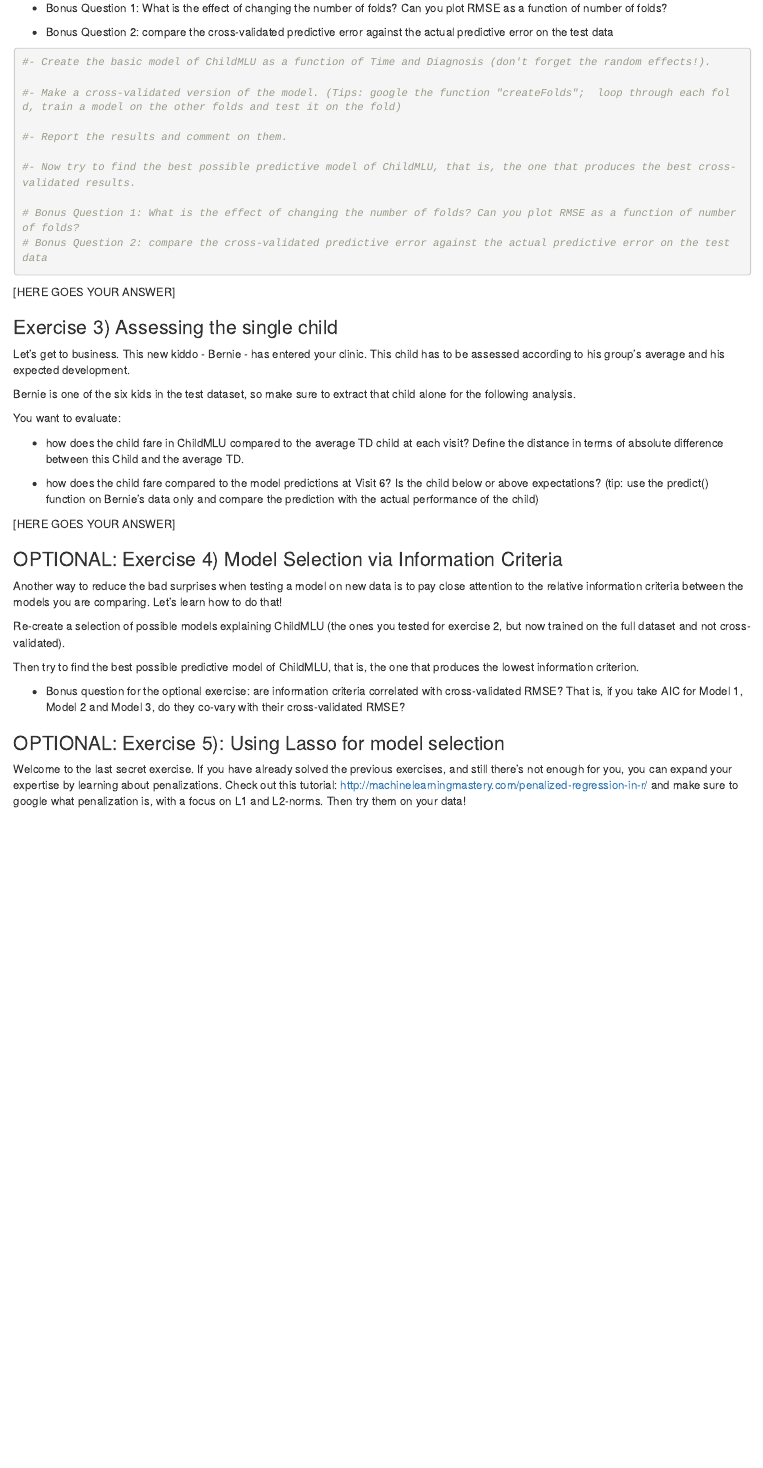
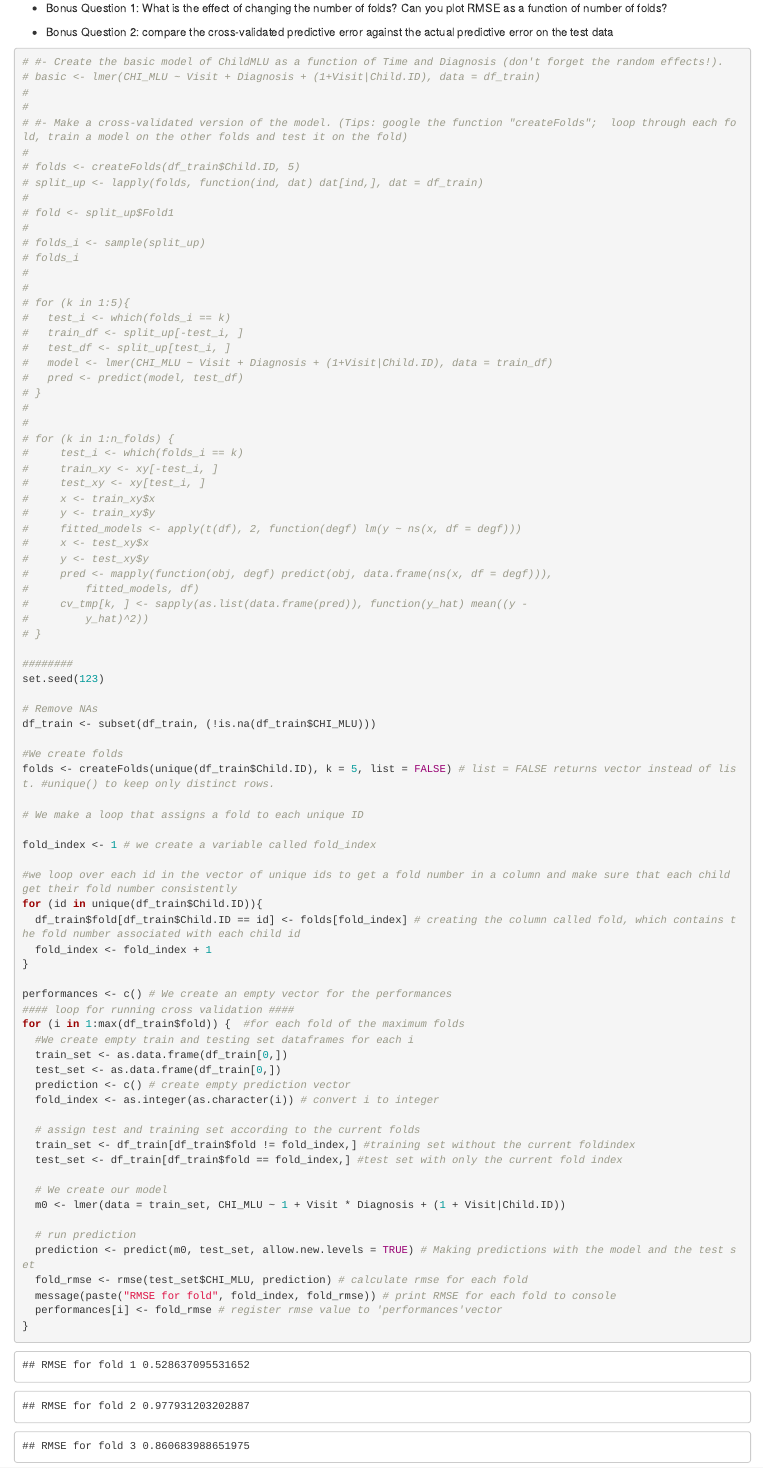
Before and after one commit to StineFH/Assignment1, an R Markdown document (A2_P2_LangASD_predictions_instructions.Rmd): the page in a window 1100 px wide, from 1180 px down. Rendered offline with R 4.5, knitr and Pandoc, with nearby package versions; some code elsewhere in the file could not run offline.

Commit message:
Exercise 2 and 3

````diff
--- a/A2_P2_LangASD_predictions_instructions.Rmd
+++ b/A2_P2_LangASD_predictions_instructions.Rmd
@@ -164,6 +166,82 @@ In this exercise you have to use cross-validation to calculate the predictive er
 
 
 ```{r}
-#- Create the basic model of ChildMLU as a function of Time and Diagnosis (don't forget the random effects!).
+# #- Create the basic model of ChildMLU as a function of Time and Diagnosis (don't forget the random effects!).
+# basic <- lmer(CHI_MLU ~ Visit + Diagnosis + (1+Visit|Child.ID), data = df_train)
+#
+#
+# #- Make a cross-validated version of the model. (Tips: google the function "createFolds";  loop through each fold, train a model on the other folds and test it on the fold)
+#
+# folds <- createFolds(df_train$Child.ID, 5)
+# split_up <- lapply(folds, function(ind, dat) dat[ind,], dat = df_train)
+#
+# fold <- split_up$Fold1
+#
+# folds_i <- sample(split_up)
+# folds_i
+#
+#
+# for (k in 1:5){
+#   test_i <- which(folds_i == k)
+#   train_df <- split_up[-test_i, ]
+#   test_df <- split_up[test_i, ]
+#   model <- lmer(CHI_MLU ~ Visit + Diagnosis + (1+Visit|Child.ID), data = train_df)
+#   pred <- predict(model, test_df)
+# }
+#
+#
+# for (k in 1:n_folds) {
+#     test_i <- which(folds_i == k)
+#     train_xy <- xy[-test_i, ]
+#     test_xy <- xy[test_i, ]
+#     x <- train_xy$x
+#     y <- train_xy$y
+#     fitted_models <- apply(t(df), 2, function(degf) lm(y ~ ns(x, df = degf)))
+#     x <- test_xy$x
+#     y <- test_xy$y
+#     pred <- mapply(function(obj, degf) predict(obj, data.frame(ns(x, df = degf))),
+#         fitted_models, df)
+#     cv_tmp[k, ] <- sapply(as.list(data.frame(pred)), function(y_hat) mean((y -
+#         y_hat)^2))
+# }
 
-#- Make a cross-validated version of the model. (Tips: google the function "createFolds";  loop through each fold, train a model on the other folds and test it on the fold)
+########
+set.seed(123)
+
+# Remove NAs
+df_train <- subset(df_train, (!is.na(df_train$CHI_MLU)))
+
+#We create folds
+folds <- createFolds(unique(df_train$Child.ID), k = 5, list = FALSE) # list = FALSE returns vector instead of list. #unique() to keep only distinct rows.
+
+# We make a loop that assigns a fold to each unique ID
+
+fold_index <- 1 # we create a variable called fold_index
+
+#we loop over each id in the vector of unique ids to get a fold number in a column and make sure that each child get their fold number consistently
+for (id in unique(df_train$Child.ID)){
+  df_train$fold[df_train$Child.ID == id] <- folds[fold_index] # creating the column called fold, which contains the fold number associated with each child id
+  fold_index <- fold_index + 1
+}
+
+performances <- c() # We create an empty vector for the performances
+#### loop for running cross validation ####
+for (i in 1:max(df_train$fold)) {  #for each fold of the maximum folds
+  #We create empty train and testing set dataframes for each i
+  train_set <- as.data.frame(df_train[0,])
+  test_set <- as.data.frame(df_train[0,])
+  prediction <- c() # create empty prediction vector
+  fold_index <- as.integer(as.character(i)) # convert i to integer
+
+  # assign test and training set according to the current folds
+  train_set <- df_train[df_train$fold != fold_index,] #training set without the current foldindex
+  test_set <- df_train[df_train$fold == fold_index,] #test set with only the current fold index
+
+  # We create our model
+  m0 <- lmer(data = train_set, CHI_MLU ~ 1 + Visit * Diagnosis + (1 + Visit|Child.ID))
+
+  # run prediction
+  prediction <- predict(m0, test_set, allow.new.levels = TRUE) # Making predictions with the model and the test set
+  fold_rmse <- rmse(test_set$CHI_MLU, prediction) # calculate rmse for each fold
+  message(paste("RMSE for fold", fold_index, fold_rmse)) # print RMSE for each fold to console
+  performances[i] <- fold_rmse # register rmse value to 'performances'vector
````
Also changed, not shown: A2_P2_LangASD_predictions_instructions.Rmd (52 more changed lines).
